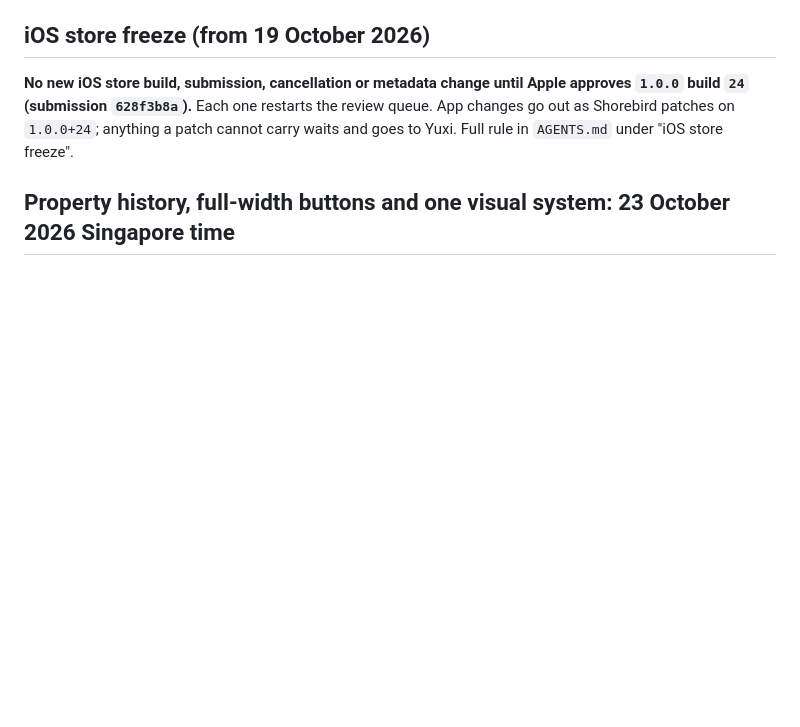
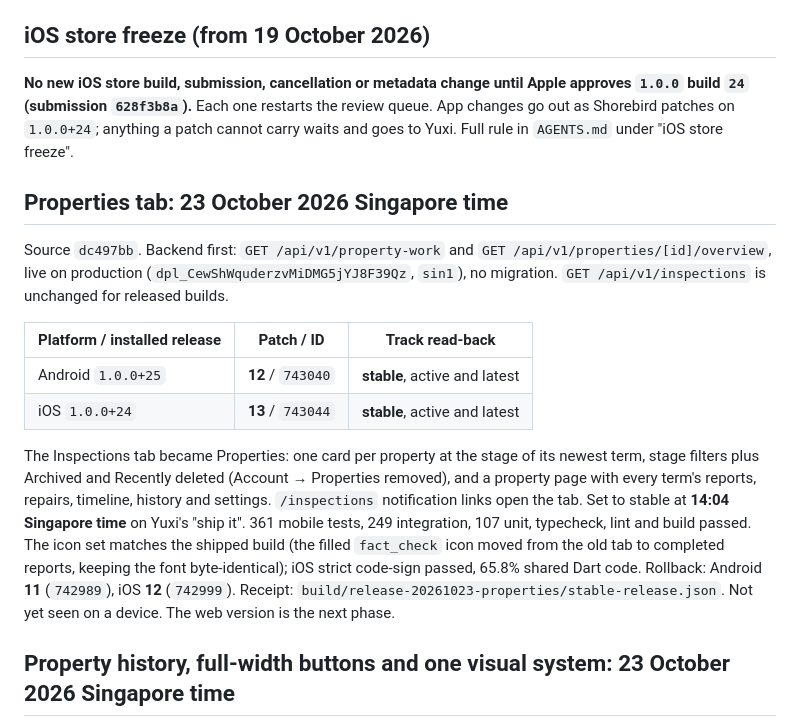
Before and after one commit to chew-yuxi/kivilo, a Markdown page: mobile/RELEASE.md, the part around the change. Drawn GitHub-style; blank space fills up the shorter version.

Commit message:
Record Properties tab release
Co-Authored-By: Claude Opus 5.5 <noreply@anthropic.com>

```diff
--- a/mobile/RELEASE.md
+++ b/mobile/RELEASE.md
@@ -11,6 +11,28 @@ the native app is piloted. Build only against the production API and Supabase pr
 approves `1.0.0` build `24` (submission `628f3b8a`).** Each one restarts the review
 queue. App changes go out as Shorebird patches on `1.0.0+24`; anything a patch cannot
 carry waits and goes to Yuxi. Full rule in `AGENTS.md` under "iOS store freeze".
+
+## Properties tab: 23 October 2026 Singapore time
+
+Source `dc497bb`. Backend first: `GET /api/v1/property-work` and
+`GET /api/v1/properties/[id]/overview`, live on production (`dpl_CewShWquderzvMiDMG5jYJ8F39Qz`,
+`sin1`), no migration. `GET /api/v1/inspections` is unchanged for released builds.
+
+| Platform / installed release | Patch / ID | Track read-back |
+| --- | --- | --- |
+| Android `1.0.0+25` | **12** / `743040` | **stable**, active and latest |
+| iOS `1.0.0+24` | **13** / `743044` | **stable**, active and latest |
+
+The Inspections tab became Properties: one card per property at the stage of its newest
+term, stage filters plus Archived and Recently deleted (Account → Properties removed),
+and a property page with every term's reports, repairs, timeline, history and settings.
+`/inspections` notification links open the tab. Set to stable at **14:04 Singapore
+time** on Yuxi's "ship it". 361 mobile tests, 249 integration, 107 unit, typecheck, lint
+and build passed. The icon set matches the shipped build (the filled `fact_check` icon
+moved from the old tab to completed reports, keeping the font byte-identical); iOS
+strict code-sign passed, 65.8% shared Dart code. Rollback: Android **11** (`742989`),
+iOS **12** (`742999`). Receipt: `build/release-20261023-properties/stable-release.json`.
+Not yet seen on a device. The web version is the next phase.
 
 ## Property history, full-width buttons and one visual system: 23 October 2026 Singapore time
 
```
